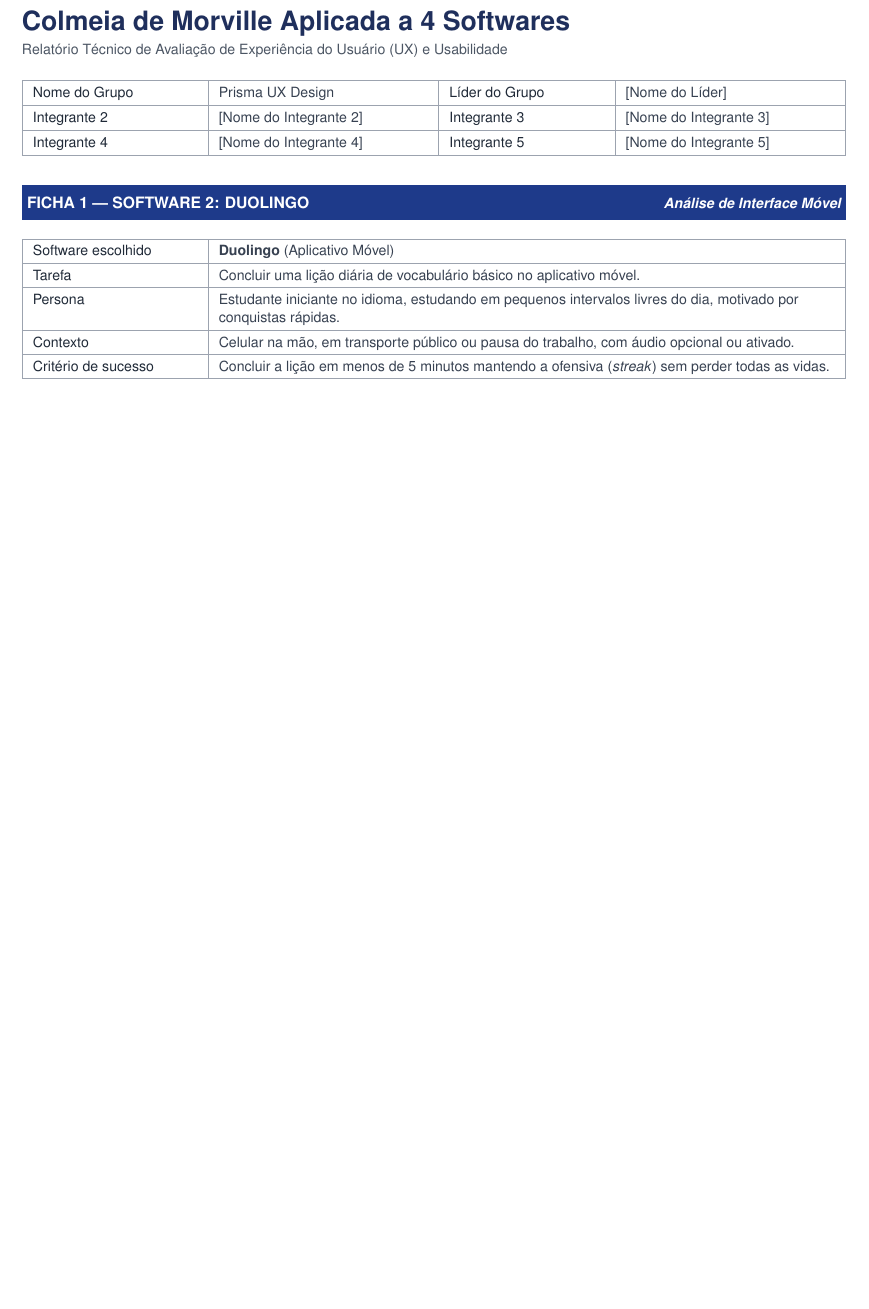
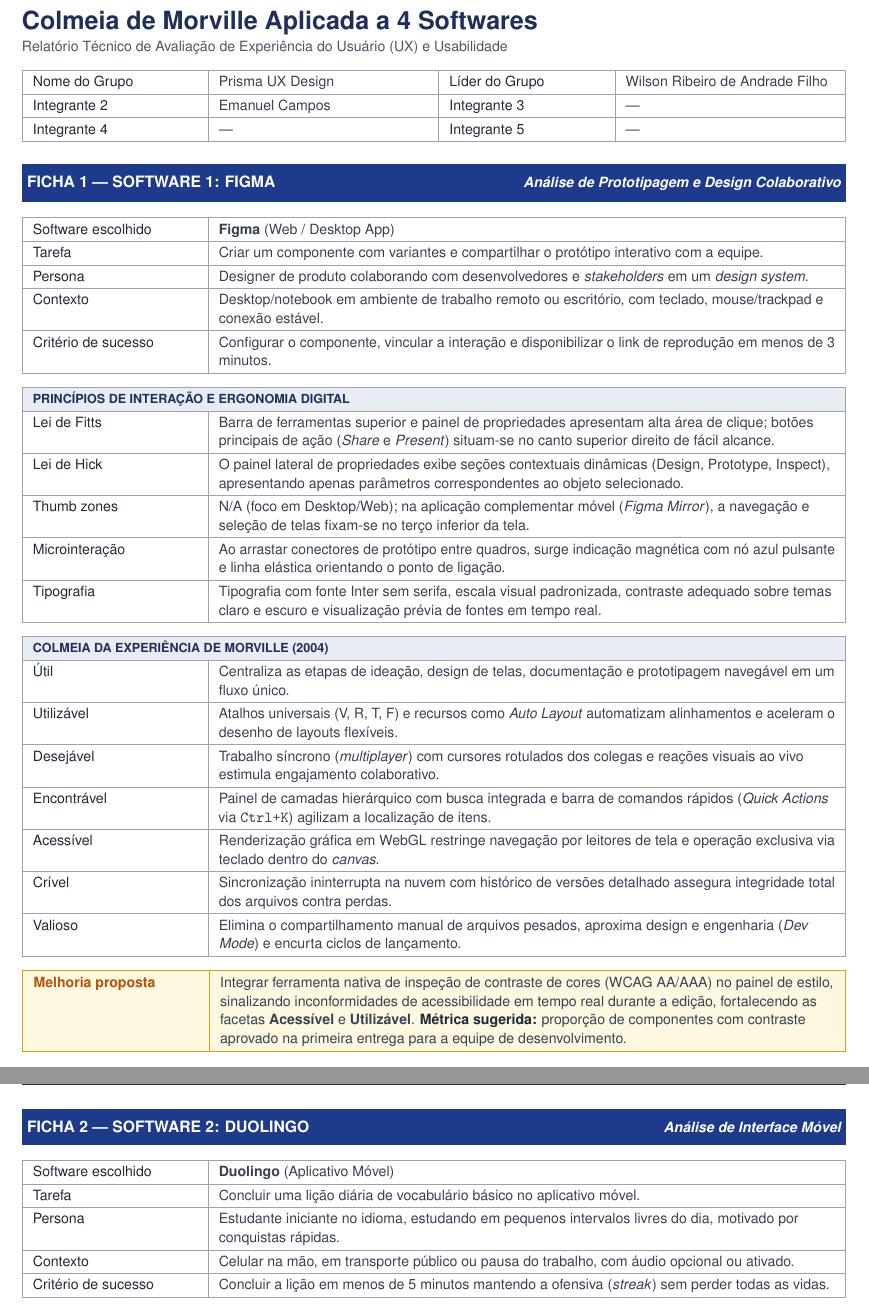
Before and after one commit to iwillfilho/Ux_Design-, a LaTeX document (Entrega_final/UX_final.tex): part of page 1 of 3 before the commit and two parts of pages 1 and 2 of 4 after it, the two joined at a grey line, cut so that both start at the same text, the shorter picture padded with empty space. Compiled offline with pdfLaTeX.

Commit message:
Adiciona analise do Figma (Software 1) e preenche dados dos integrantes

```diff
--- a/Entrega_final/UX_final.tex
+++ b/Entrega_final/UX_final.tex
@@ -62,7 +62,7 @@
     \textcolor{white}{\bfseries #1}\hfill
     \textcolor{white}{\bfseries\itshape\small #2}%
     \vspace{4pt}}}%
-  \par\vspace{10pt}}
+  \par\vspace{8pt}}
 
 % Linha simples (rótulo | conteúdo)
 \newcommand{\linha}[2]{#1 & #2 \\ \hline}
@@ -73,13 +73,13 @@
 
 % Ambiente de tabela da ficha
 \newenvironment{tabela}
-  {\small\renewcommand{\arraystretch}{1.25}%
+  {\small\renewcommand{\arraystretch}{1.22}%
    \noindent\tabularx{\linewidth}{|L|Y|}\hline}
-  {\endtabularx\par\vspace{9pt}}
+  {\endtabularx\par\vspace{7pt}}
 
 % Caixa "Melhoria proposta"
 \newcommand{\melhoria}[1]{%
-  {\small\renewcommand{\arraystretch}{1.25}%
+  {\small\renewcommand{\arraystretch}{1.22}%
    \arrayrulecolor{gold}\setlength{\arrayrulewidth}{0.8pt}%
    \noindent
    \begin{tabularx}{\linewidth}{|>{\columncolor{cream}\raggedright\arraybackslash}p{3.4cm}|>{\columncolor{cream}\raggedright\arraybackslash\leavevmode\color{bodytext}}X|}
@@ -96,25 +96,61 @@
 % ---------------------------------------------------------------------
 %  Capa / identificação
 % ---------------------------------------------------------------------
-{\color{navytext}\fontsize{17}{21}\selectfont\bfseries Colmeia de Morville Aplicada a 4 Softwares\par}
-\vspace{3pt}
+{\color{navytext}\fontsize{16}{20}\selectfont\bfseries Colmeia de Morville Aplicada a 4 Softwares\par}
+\vspace{2pt}
 {\color{subtle}\small Relatório Técnico de Avaliação de Experiência do Usuário (UX) e Usabilidade\par}
-\vspace{12pt}
+\vspace{8pt}
 
-{\small\renewcommand{\arraystretch}{1.3}%
+{\small\renewcommand{\arraystretch}{1.22}%
 \noindent
 \begin{tabularx}{\linewidth}{|>{\leavevmode\color{labeltext}}p{3.4cm}|>{\leavevmode\color{bodytext}}X|>{\leavevmode\color{labeltext}}p{3.2cm}|>{\leavevmode\color{bodytext}}X|}
 \hline
-Nome do Grupo & Prisma UX Design        & Líder do Grupo & [Nome do Líder] \\ \hline
-Integrante 2  & [Nome do Integrante 2] & Integrante 3   & [Nome do Integrante 3] \\ \hline
-Integrante 4  & [Nome do Integrante 4] & Integrante 5   & [Nome do Integrante 5] \\ \hline
+Nome do Grupo & Prisma UX Design                & Líder do Grupo & Wilson Ribeiro de Andrade Filho \\ \hline
+Integrante 2  & Emanuel Campos                  & Integrante 3   & --- \\ \hline
+Integrante 4  & ---                             & Integrante 5   & --- \\ \hline
 \end{tabularx}\par}
-\vspace{12pt}
+\vspace{8pt}
 
 % =====================================================================
-%  FICHA 1 — DUOLINGO
+%  FICHA 1 — FIGMA
 % =====================================================================
-\ficha{FICHA 1 --- SOFTWARE 2: DUOLINGO}{Análise de Interface Móvel}
+\ficha{FICHA 1 --- SOFTWARE 1: FIGMA}{Análise de Prototipagem e Design Colaborativo}
+
+\begin{tabela}
+\linha{Software escolhido}{\textbf{Figma} (Web / Desktop App)}
+\linha{Tarefa}{Criar um componente com variantes e compartilhar o protótipo interativo com a equipe.}
+\linha{Persona}{Designer de produto colaborando com desenvolvedores e \textit{stakeholders} em um \textit{design system}.}
+\linha{Contexto}{Desktop/notebook em ambiente de trabalho remoto ou escritório, com teclado, mouse/trackpad e conexão estável.}
+\linha{Critério de sucesso}{Configurar o componente, vincular a interação e disponibilizar o link de reprodução em menos de 3 minutos.}
+\end{tabela}
+
+\begin{tabela}
+\secao{PRINCÍPIOS DE INTERAÇÃO E ERGONOMIA DIGITAL}
+\linha{Lei de Fitts}{Barra de ferramentas superior e painel de propriedades apresentam alta área de clique; botões principais de ação (\textit{Share} e \textit{Present}) situam-se no canto superior direito de fácil alcance.}
+\linha{Lei de Hick}{O painel lateral de propriedades exibe seções contextuais dinâmicas (Design, Prototype, Inspect), apresentando apenas parâmetros correspondentes ao objeto selecionado.}
+\linha{Thumb zones}{N/A (foco em Desktop/Web); na aplicação complementar móvel (\textit{Figma Mirror}), a navegação e seleção de telas fixam-se no terço inferior da tela.}
+\linha{Microinteração}{Ao arrastar conectores de protótipo entre quadros, surge indicação magnética com nó azul pulsante e linha elástica orientando o ponto de ligação.}
+\linha{Tipografia}{Tipografia com fonte Inter sem serifa, escala visual padronizada, contraste adequado sobre temas claro e escuro e visualização prévia de fontes em tempo real.}
+\end{tabela}
+
+\begin{tabela}
+\secao{COLMEIA DA EXPERIÊNCIA DE MORVILLE (2004)}
+\linha{Útil}{Centraliza as etapas de ideação, design de telas, documentação e prototipagem navegável em um fluxo único.}
+\linha{Utilizável}{Atalhos universais (V, R, T, F) e recursos como \textit{Auto Layout} automatizam alinhamentos e aceleram o desenho de layouts flexíveis.}
+\linha{Desejável}{Trabalho síncrono (\textit{multiplayer}) com cursores rotulados dos colegas e reações visuais ao vivo estimula engajamento colaborativo.}
+\linha{Encontrável}{Painel de camadas hierárquico com busca integrada e barra de comandos rápidos (\textit{Quick Actions} via \texttt{Ctrl+K}) agilizam a localização de itens.}
+\linha{Acessível}{Renderização gráfica em WebGL restringe navegação por leitores de tela e operação exclusiva via teclado dentro do \textit{canvas}.}
+\linha{Crível}{Sincronização ininterrupta na nuvem com histórico de versões detalhado assegura integridade total dos arquivos contra perdas.}
+\linha{Valioso}{Elimina o compartilhamento manual de arquivos pesados, aproxima design e engenharia (\textit{Dev Mode}) e encurta ciclos de lançamento.}
+\end{tabela}
+
+\melhoria{Integrar ferramenta nativa de inspeção de contraste de cores (WCAG AA/AAA) no painel de estilo, sinalizando inconformidades de acessibilidade em tempo real durante a edição, fortalecendo as facetas \textbf{Acessível} e \textbf{Utilizável}. \metrica{} proporção de componentes com contraste aprovado na primeira entrega para a equipe de desenvolvimento.}
+
+\newpage
+% =====================================================================
+%  FICHA 2 — DUOLINGO
+% =====================================================================
+\ficha{FICHA 2 --- SOFTWARE 2: DUOLINGO}{Análise de Interface Móvel}
 
 \begin{tabela}
 \linha{Software escolhido}{\textbf{Duolingo} (Aplicativo Móvel)}
```
Also changed, not shown: Entrega_final/UX_final.pdf, Entrega_final/UX_final.tex (10 more changed lines).
